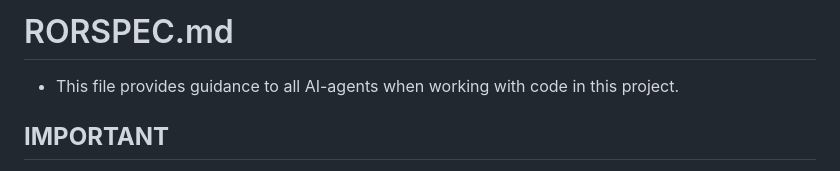
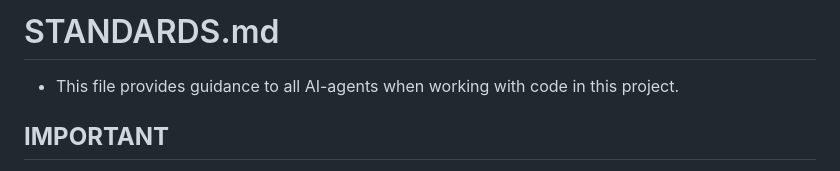
Before and after one commit to timberay/real-estate-auction-v2, a Markdown page: STANDARDS.md, the part around the change. Drawn GitHub-style.

Commit message:
fix: correct STANDARDS.md internal heading to match filename
Co-Authored-By: Claude Opus 4.6 (1M context) <noreply@anthropic.com>

```diff
--- a/STANDARDS.md
+++ b/STANDARDS.md
@@ -1,4 +1,4 @@
-# RORSPEC.md
+# STANDARDS.md
 
 * This file provides guidance to all AI-agents when working with code in this project.
 
```
